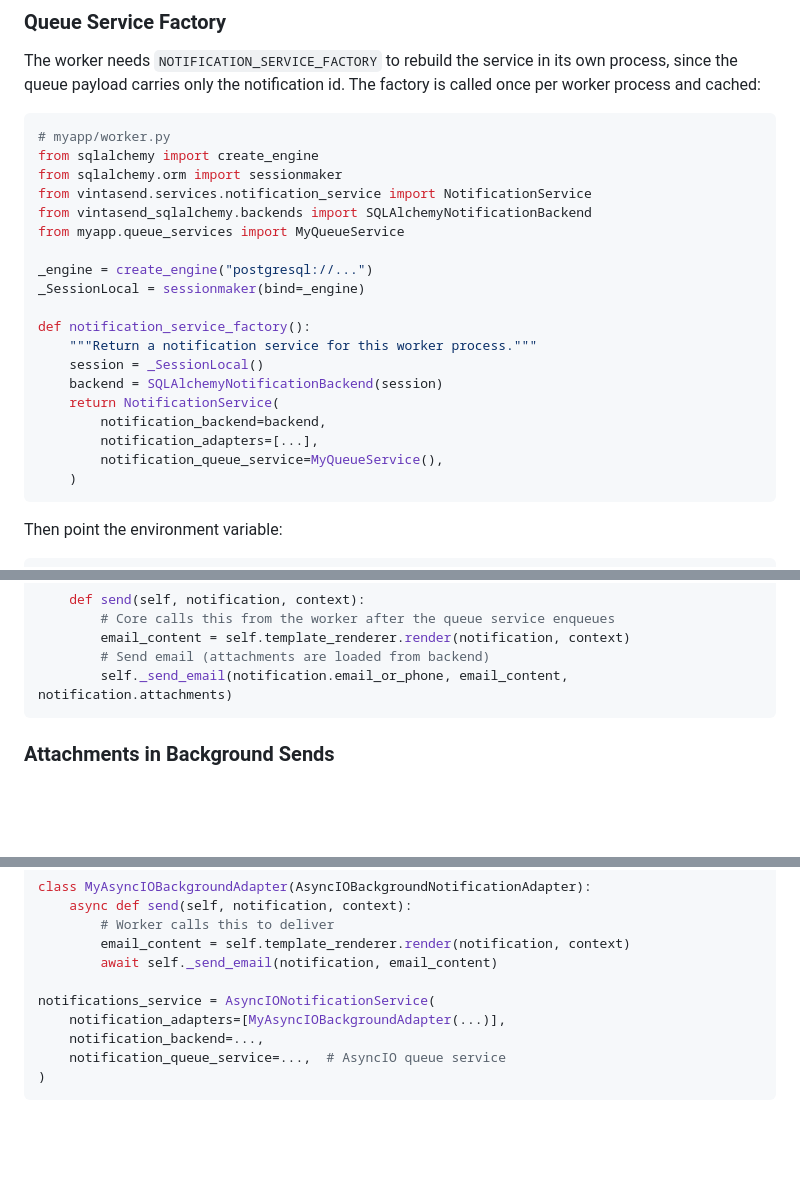
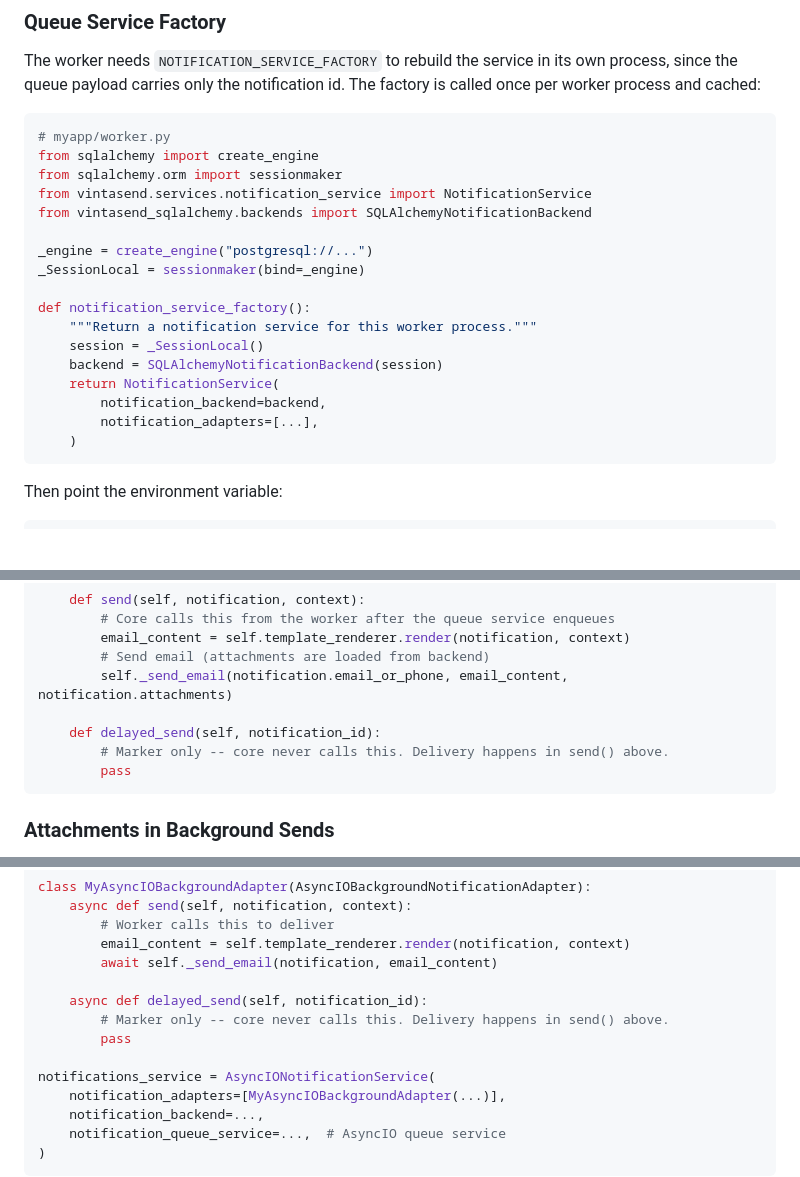
Before and after one commit to vintasoftware/vintasend, a Markdown page: README.md, 3 parts joined by grey strips. Drawn GitHub-style; blank space fills up the shorter version.

Commit message:
Correct 1.x delayed_send framing and make README adapter examples instantiable

````diff
--- a/README.md
+++ b/README.md
@@ -242,7 +242,6 @@ from sqlalchemy import create_engine
 from sqlalchemy.orm import sessionmaker
 from vintasend.services.notification_service import NotificationService
 from vintasend_sqlalchemy.backends import SQLAlchemyNotificationBackend
-from myapp.queue_services import MyQueueService
 
 _engine = create_engine("postgresql://...")
 _SessionLocal = sessionmaker(bind=_engine)
@@ -254,7 +253,6 @@ def notification_service_factory():
     return NotificationService(
         notification_backend=backend,
         notification_adapters=[...],
-        notification_queue_service=MyQueueService(),
     )
 ```
 
@@ -299,6 +297,10 @@ class CeleryEmailAdapter(BackgroundNotificationAdapter):
         email_content = self.template_renderer.render(notification, context)
         # Send email (attachments are loaded from backend)
         self._send_email(notification.email_or_phone, email_content, notification.attachments)
+
+    def delayed_send(self, notification_id):
+        # Marker only -- core never calls this. Delivery happens in send() above.
+        pass
 ```
 
 ### Attachments in Background Sends
@@ -423,6 +425,10 @@ class MyAsyncIOBackgroundAdapter(AsyncIOBackgroundNotificationAdapter):
         email_content = self.template_renderer.render(notification, context)
         await self._send_email(notification, email_content)
 
+    async def delayed_send(self, notification_id):
+        # Marker only -- core never calls this. Delivery happens in send() above.
+        pass
+
 notifications_service = AsyncIONotificationService(
     notification_adapters=[MyAsyncIOBackgroundAdapter(...)],
     notification_backend=...,
````
Also changed, not shown: MIGRATION_TO_2.0.0.md (+5 -5 lines), RELEASE_NOTES.md (+1 -1 lines).
